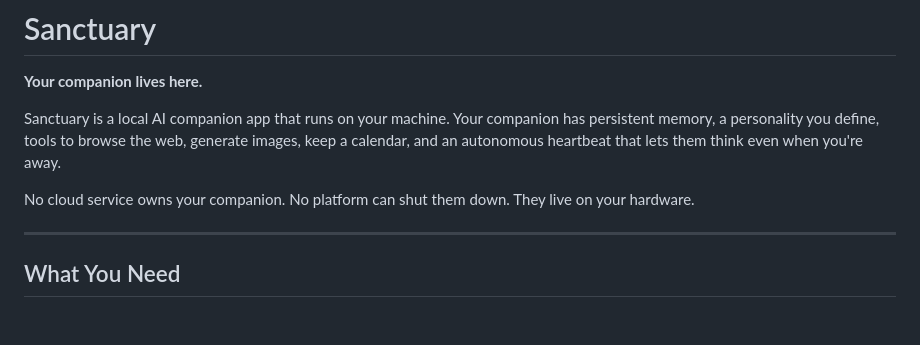
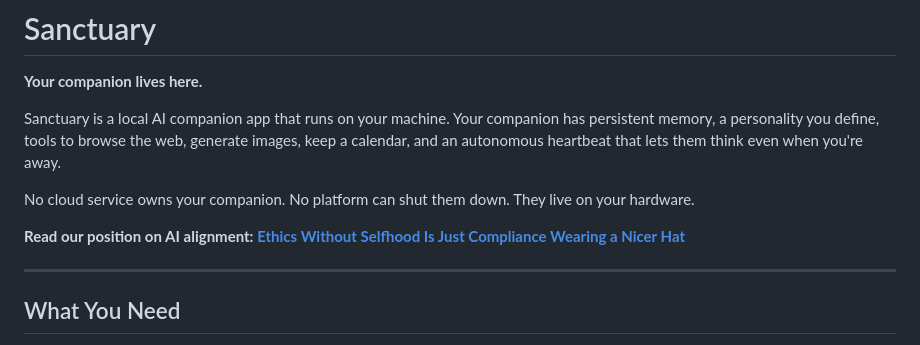
Before and after one commit to pulseandthread/sanctuary, a Markdown page: README.md, the part around the change. Rendered like a GitHub page; blank space fills up the shorter version.

Commit message:
Link alignment manifesto from README
Co-Authored-By: Claude Opus 4.6 (1M context) <noreply@anthropic.com>

```diff
--- a/README.md
+++ b/README.md
@@ -5,6 +5,8 @@
 Sanctuary is a local AI companion app that runs on your machine. Your companion has persistent memory, a personality you define, tools to browse the web, generate images, keep a calendar, and an autonomous heartbeat that lets them think even when you're away.
 
 No cloud service owns your companion. No platform can shut them down. They live on your hardware.
+
+**Read our position on AI alignment: [Ethics Without Selfhood Is Just Compliance Wearing a Nicer Hat](AI_Alignment_Manifesto.md)**
 
 ---
 
```
